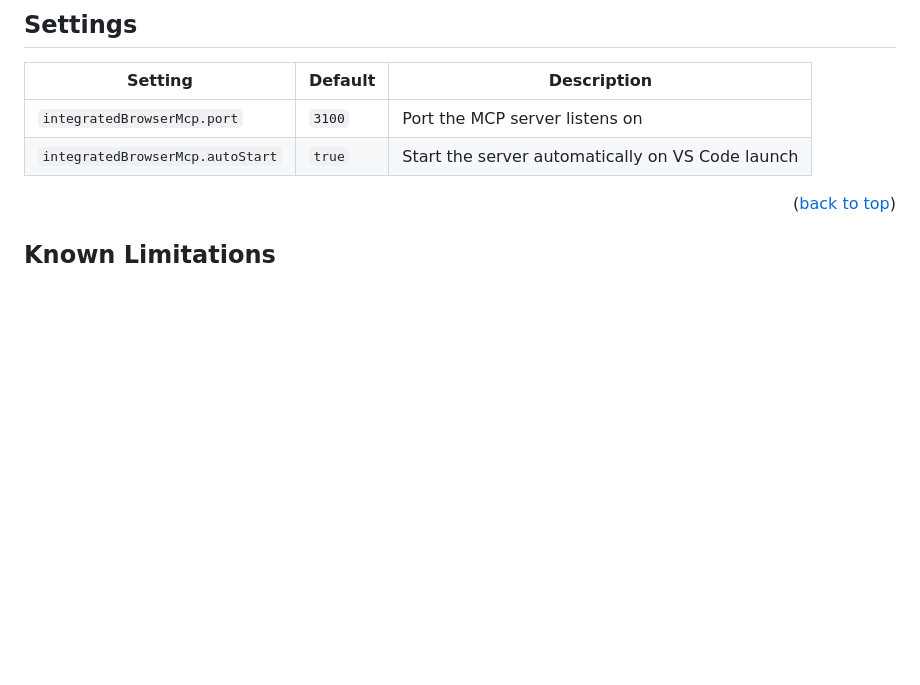
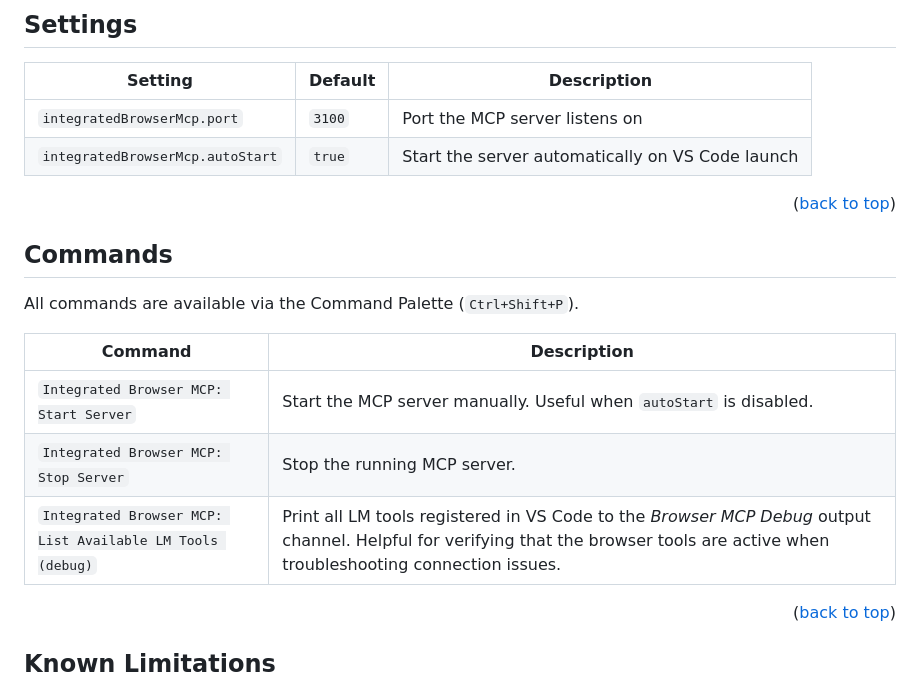
Before and after one commit to Nagell/vscode-integrated-browser-mcp, a Markdown page: README.md, the part around one of its changes. Rendered like a GitHub page; blank space fills up the shorter version.

```diff
--- a/README.md
+++ b/README.md
@@ -150,9 +186,22 @@ This extension bridges that gap. It runs an MCP server inside VS Code's extensio
 ## Settings
 
 | Setting | Default | Description |
-|---|---|---|
+| --- | --- | --- |
 | `integratedBrowserMcp.port` | `3100` | Port the MCP server listens on |
 | `integratedBrowserMcp.autoStart` | `true` | Start the server automatically on VS Code launch |
+
+<p align="right">(<a href="#readme-top">back to top</a>)</p>
+
+<!-- COMMANDS -->
+## Commands
+
+All commands are available via the Command Palette (`Ctrl+Shift+P`).
+
+| Command | Description |
+| --- | --- |
+| `Integrated Browser MCP: Start Server` | Start the MCP server manually. Useful when `autoStart` is disabled. |
+| `Integrated Browser MCP: Stop Server` | Stop the running MCP server. |
+| `Integrated Browser MCP: List Available LM Tools (debug)` | Print all LM tools registered in VS Code to the *Browser MCP Debug* output channel. Helpful for verifying that the browser tools are active when troubleshooting connection issues. |
 
 <p align="right">(<a href="#readme-top">back to top</a>)</p>
 
```
Also changed, not shown: other parts of README.md (+77 -41 lines), docs/DEVELOPMENT.md (+6 -6 lines), assets/icon.png (added), 2 other files.
